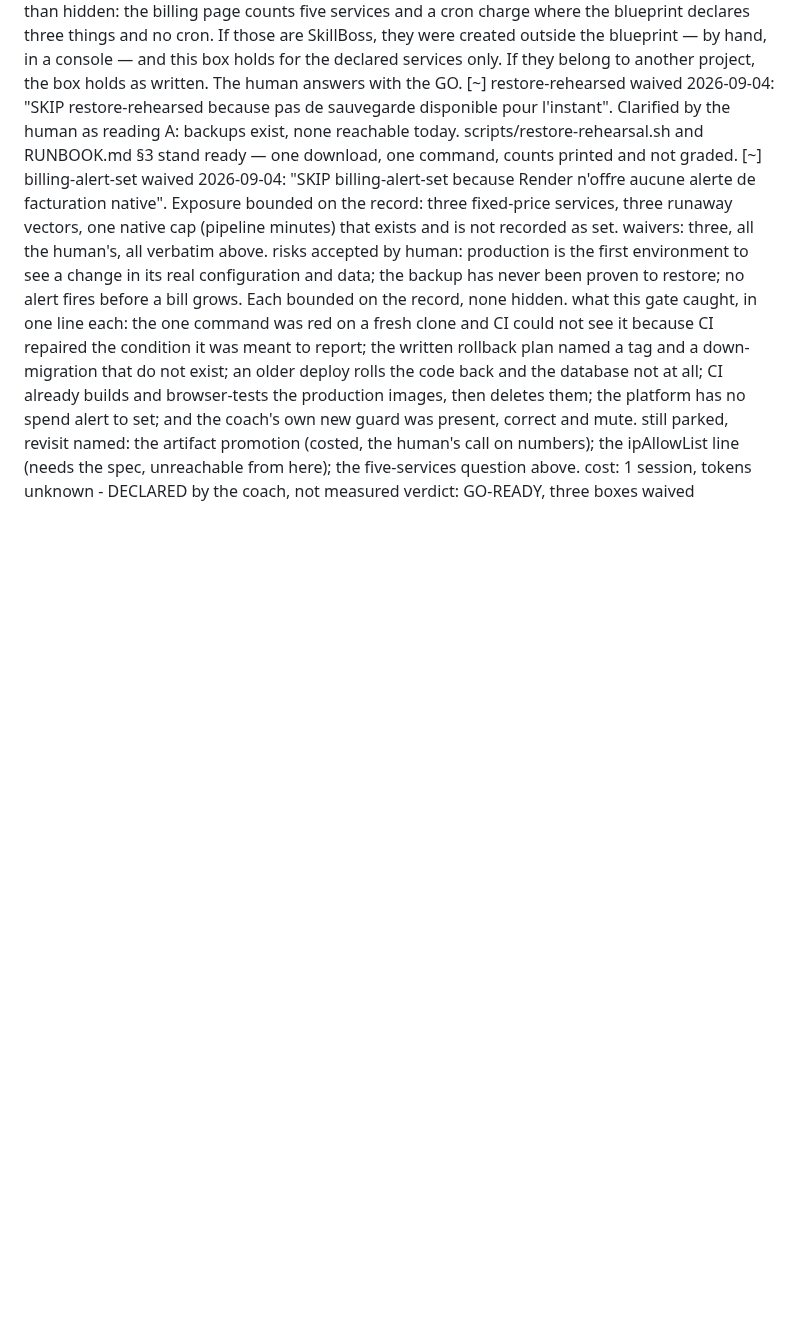
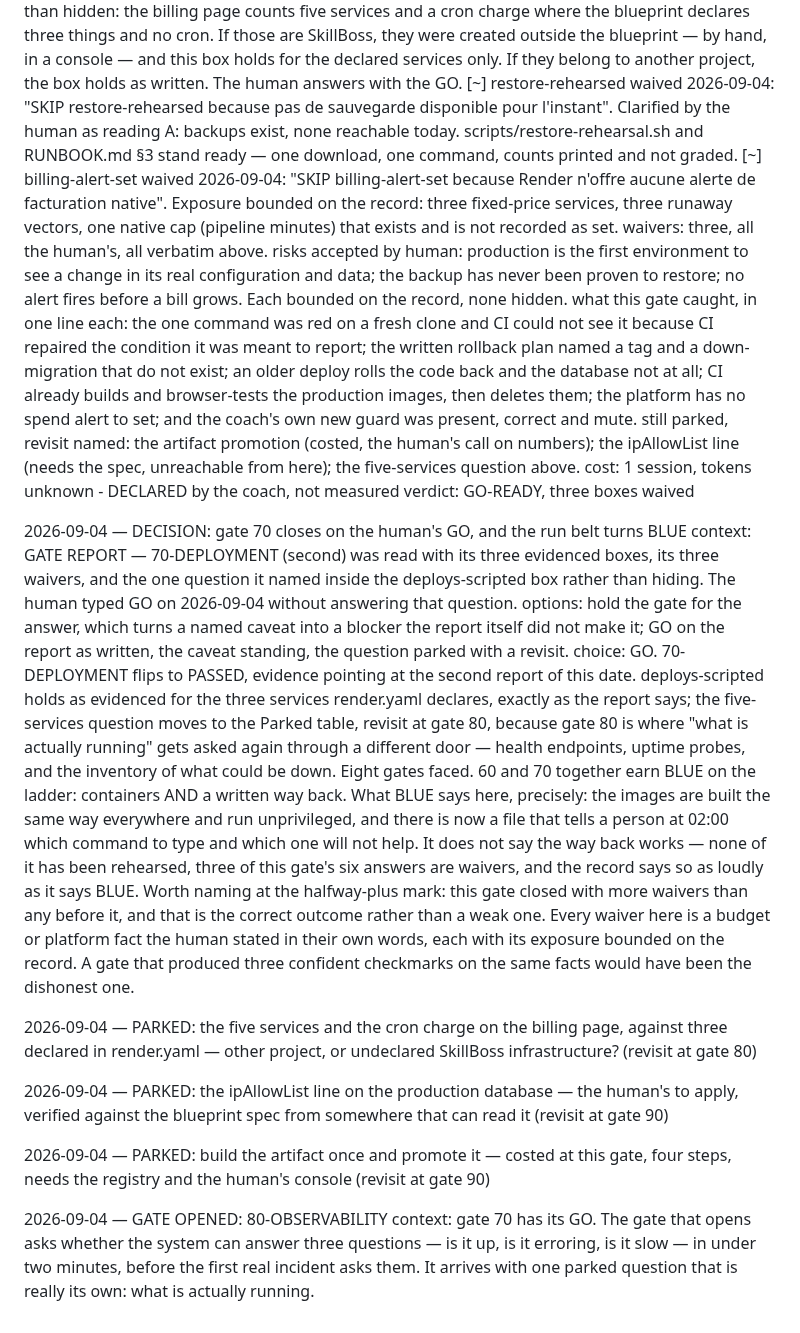
Before and after one commit to mazzyst/skillboss-dojo, a Markdown page: EXAMPLE-RUN-LIVE.md, the part around the change. Rendered like a GitHub page; blank space fills up the shorter version.

Commit message:
run: the live run journal through gate 70's GO — BLUE
EXAMPLE-RUN-LIVE.md is a rendering of the source repository's
state/journal.md (SG-5b), re-exported by
start-guide/tools/export-mirror.py. Kit files unchanged.

Co-Authored-By: Claude Fable 5.1 <noreply@anthropic.com>
Claude-Session: https://claude.ai/code/session_01RfAG3PNDTZSBq8NUhT3T7A

```diff
--- a/EXAMPLE-RUN-LIVE.md
+++ b/EXAMPLE-RUN-LIVE.md
@@ -2173,3 +2173,53 @@ still parked, revisit named: the artifact promotion (costed, the
   unreachable from here); the five-services question above.
 cost: 1 session, tokens unknown - DECLARED by the coach, not measured
 verdict: GO-READY, three boxes waived
+
+2026-09-04 — DECISION: gate 70 closes on the human's GO, and the run
+  belt turns BLUE
+context: GATE REPORT — 70-DEPLOYMENT (second) was read with its three
+  evidenced boxes, its three waivers, and the one question it named
+  inside the deploys-scripted box rather than hiding. The human typed
+  GO on 2026-09-04 without answering that question.
+options: hold the gate for the answer, which turns a named caveat into
+  a blocker the report itself did not make it; GO on the report as
+  written, the caveat standing, the question parked with a revisit.
+choice: GO. 70-DEPLOYMENT flips to PASSED, evidence pointing at the
+  second report of this date. deploys-scripted holds as evidenced for
+  the three services render.yaml declares, exactly as the report says;
+  the five-services question moves to the Parked table, revisit at
+  gate 80, because gate 80 is where "what is actually running" gets
+  asked again through a different door — health endpoints, uptime
+  probes, and the inventory of what could be down.
+  Eight gates faced. 60 and 70 together earn BLUE on the ladder:
+  containers AND a written way back. What BLUE says here, precisely:
+  the images are built the same way everywhere and run unprivileged,
+  and there is now a file that tells a person at 02:00 which command
+  to type and which one will not help. It does not say the way back
+  works — none of it has been rehearsed, three of this gate's six
+  answers are waivers, and the record says so as loudly as it says
+  BLUE.
+  Worth naming at the halfway-plus mark: this gate closed with more
+  waivers than any before it, and that is the correct outcome rather
+  than a weak one. Every waiver here is a budget or platform fact the
+  human stated in their own words, each with its exposure bounded on
+  the record. A gate that produced three confident checkmarks on the
+  same facts would have been the dishonest one.
+
+2026-09-04 — PARKED: the five services and the cron charge on the
+  billing page, against three declared in render.yaml — other project,
+  or undeclared SkillBoss infrastructure? (revisit at gate 80)
+
+2026-09-04 — PARKED: the ipAllowList line on the production database —
+  the human's to apply, verified against the blueprint spec from
+  somewhere that can read it (revisit at gate 90)
+
+2026-09-04 — PARKED: build the artifact once and promote it — costed
+  at this gate, four steps, needs the registry and the human's console
+  (revisit at gate 90)
+
+2026-09-04 — GATE OPENED: 80-OBSERVABILITY
+context: gate 70 has its GO. The gate that opens asks whether the
+  system can answer three questions — is it up, is it erroring, is it
+  slow — in under two minutes, before the first real incident asks
+  them. It arrives with one parked question that is really its own:
+  what is actually running.
```
